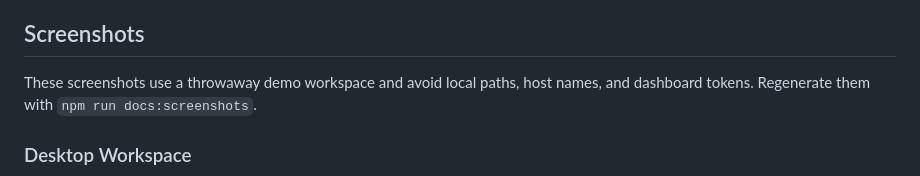
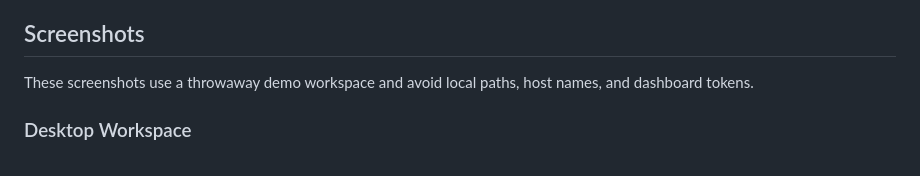
Before and after one commit to davidomil/cloudx, a Markdown page: README.md, the part around the change. Rendered like a GitHub page.

Commit message:
Remove screenshot regeneration note

```diff
--- a/README.md
+++ b/README.md
@@ -19,7 +19,7 @@ tailnet only.
 ## Screenshots
 
 These screenshots use a throwaway demo workspace and avoid local paths, host
-names, and dashboard tokens. Regenerate them with `npm run docs:screenshots`.
+names, and dashboard tokens.
 
 ### Desktop Workspace
 
```
